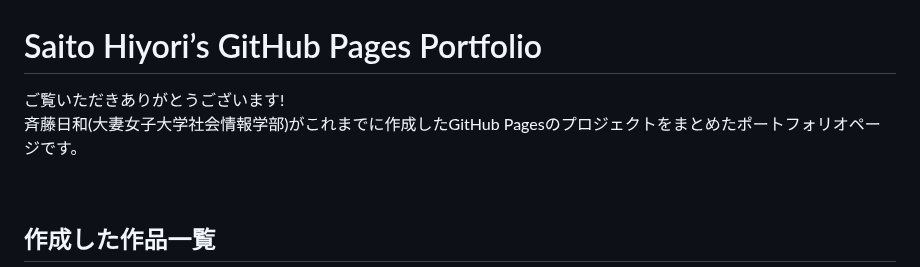
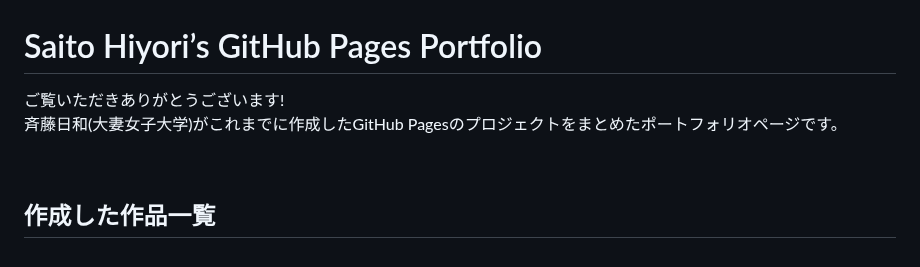
Before and after one commit to s1324121/s1324121.github.io, a Markdown page: README.md, the part around the change. Rendered like a GitHub page.

```diff
--- a/README.md
+++ b/README.md
@@ -1,6 +1,6 @@
 # Saito Hiyori’s GitHub Pages Portfolio
 
-ご覧いただきありがとうございます!<br>斉藤日和(大妻女子大学社会情報学部)がこれまでに作成したGitHub Pagesのプロジェクトをまとめたポートフォリオページです。
+ご覧いただきありがとうございます!<br>斉藤日和(大妻女子大学)がこれまでに作成したGitHub Pagesのプロジェクトをまとめたポートフォリオページです。
 
 <br>
 
```
